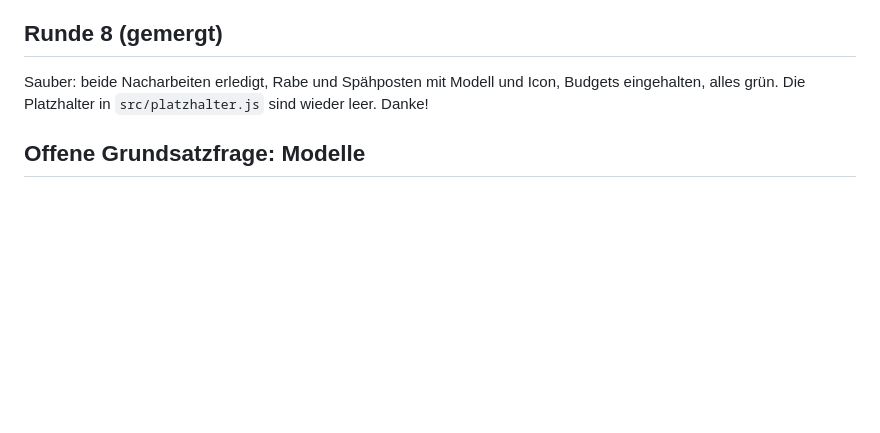
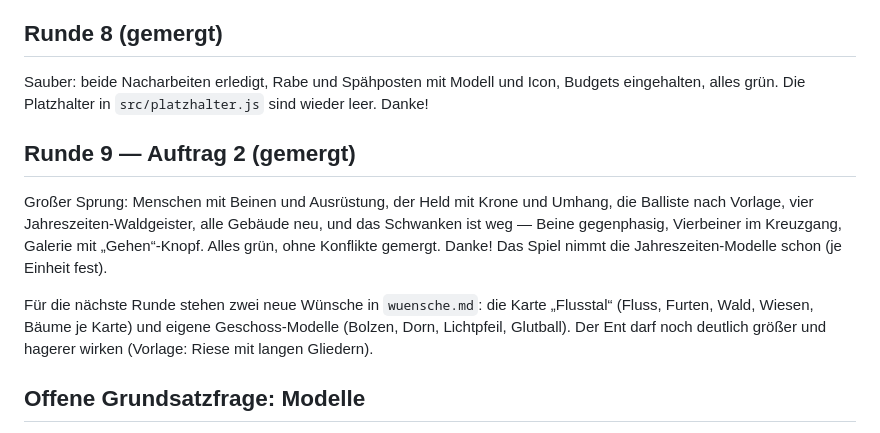
Before and after one commit to BRKNLimit/dreiReiche, a Markdown page: docs/grafik/rueckmeldung.md, the part around the change. Drawn GitHub-style; blank space fills up the shorter version.

Commit message:
Rueckmeldung an Gemini, Runde 9
Co-Authored-By: Claude Opus 5.5 <noreply@anthropic.com>

```diff
--- a/docs/grafik/rueckmeldung.md
+++ b/docs/grafik/rueckmeldung.md
@@ -58,6 +58,19 @@ Sauber: beide Nacharbeiten erledigt, Rabe und Spähposten mit Modell und
 Icon, Budgets eingehalten, alles grün. Die Platzhalter in
 `src/platzhalter.js` sind wieder leer. Danke!
 
+## Runde 9 — Auftrag 2 (gemergt)
+
+Großer Sprung: Menschen mit Beinen und Ausrüstung, der Held mit Krone und
+Umhang, die Balliste nach Vorlage, vier Jahreszeiten-Waldgeister, alle
+Gebäude neu, und das Schwanken ist weg — Beine gegenphasig, Vierbeiner im
+Kreuzgang, Galerie mit „Gehen“-Knopf. Alles grün, ohne Konflikte gemergt.
+Danke! Das Spiel nimmt die Jahreszeiten-Modelle schon (je Einheit fest).
+
+Für die nächste Runde stehen zwei neue Wünsche in `wuensche.md`: die
+Karte „Flusstal“ (Fluss, Furten, Wald, Wiesen, Bäume je Karte) und eigene
+Geschoss-Modelle (Bolzen, Dorn, Lichtpfeil, Glutball). Der Ent darf noch
+deutlich größer und hagerer wirken (Vorlage: Riese mit langen Gliedern).
+
 ## Offene Grundsatzfrage: Modelle
 
 Der Nutzer findet die Einheiten und Gebäude noch zu „Low-Poly“. Sie sehen
```
